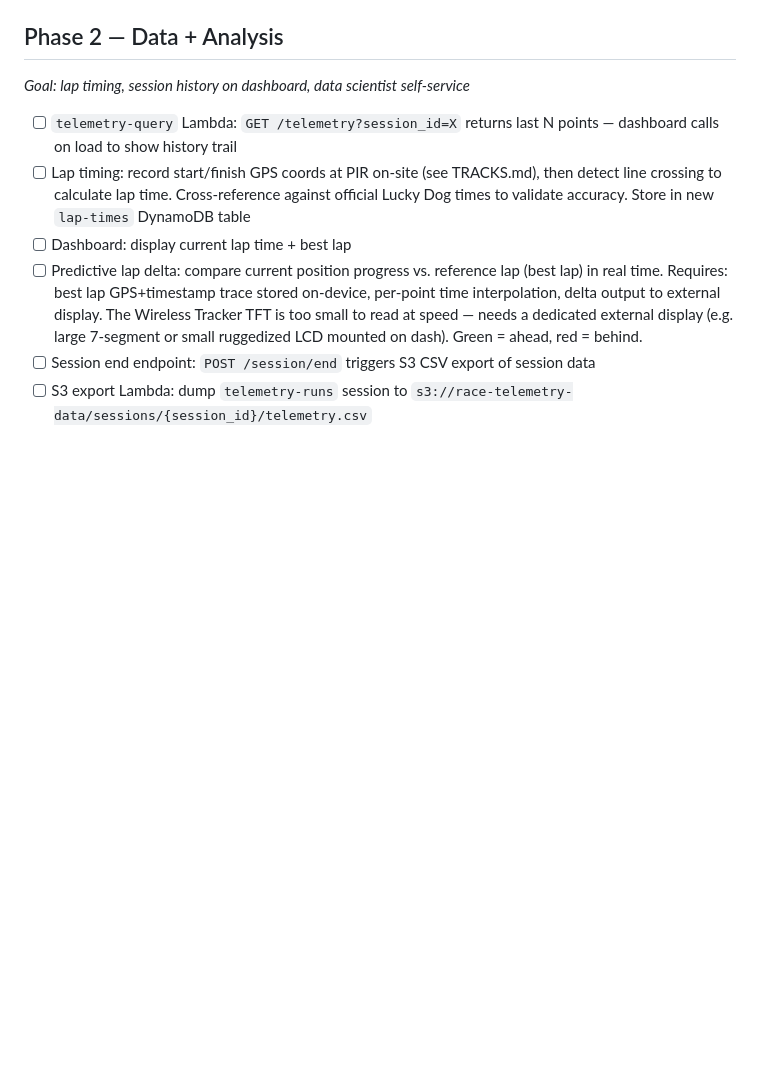
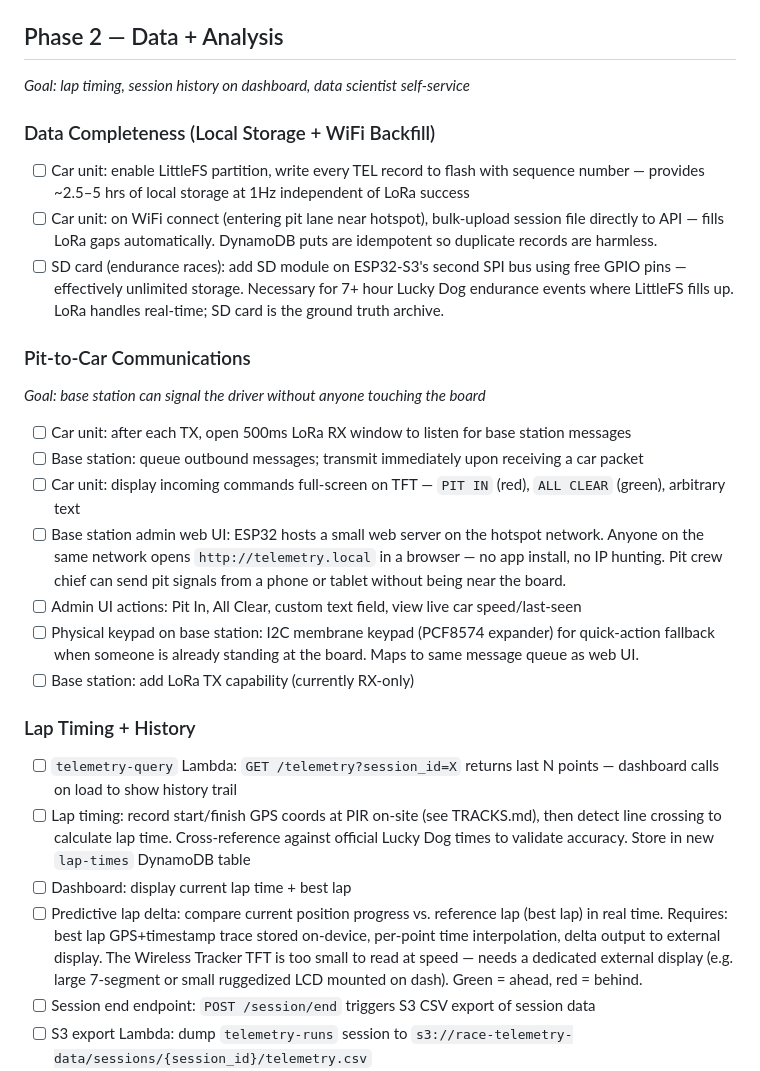
Before and after one commit to elipwns/race-telemetry, a Markdown page: TODO.md, the part around the change. Drawn GitHub-style; blank space fills up the shorter version.

Commit message:
Add local storage, SD card, and pit comms to Phase 2 roadmap
LittleFS for onboard buffering + WiFi backfill when in pits covers
LoRa packet loss. SD card noted for endurance races (7+ hr sessions
exceed LittleFS capacity). Pit-to-car comms via LoRa RX window +
base station admin web UI (telemetry.local on hotspot network) +
physical keypad fallback. Refs issue #8.

Co-Authored-By: Claude Sonnet 4.6 <noreply@anthropic.com>

```diff
--- a/TODO.md
+++ b/TODO.md
@@ -52,6 +52,23 @@ _Goal: live car position on Leaflet map from pit laptop over mobile hotspot_
 ## Phase 2 — Data + Analysis
 _Goal: lap timing, session history on dashboard, data scientist self-service_
 
+### Data Completeness (Local Storage + WiFi Backfill)
+- [ ] Car unit: enable LittleFS partition, write every TEL record to flash with sequence number — provides ~2.5–5 hrs of local storage at 1Hz independent of LoRa success
+- [ ] Car unit: on WiFi connect (entering pit lane near hotspot), bulk-upload session file directly to API — fills LoRa gaps automatically. DynamoDB puts are idempotent so duplicate records are harmless.
+- [ ] SD card (endurance races): add SD module on ESP32-S3's second SPI bus using free GPIO pins — effectively unlimited storage. Necessary for 7+ hour Lucky Dog endurance events where LittleFS fills up. LoRa handles real-time; SD card is the ground truth archive.
+
+### Pit-to-Car Communications
+_Goal: base station can signal the driver without anyone touching the board_
+
+- [ ] Car unit: after each TX, open 500ms LoRa RX window to listen for base station messages
+- [ ] Base station: queue outbound messages; transmit immediately upon receiving a car packet
+- [ ] Car unit: display incoming commands full-screen on TFT — `PIT IN` (red), `ALL CLEAR` (green), arbitrary text
+- [ ] Base station admin web UI: ESP32 hosts a small web server on the hotspot network. Anyone on the same network opens `http://telemetry.local` in a browser — no app install, no IP hunting. Pit crew chief can send pit signals from a phone or tablet without being near the board.
+- [ ] Admin UI actions: Pit In, All Clear, custom text field, view live car speed/last-seen
+- [ ] Physical keypad on base station: I2C membrane keypad (PCF8574 expander) for quick-action fallback when someone is already standing at the board. Maps to same message queue as web UI.
+- [ ] Base station: add LoRa TX capability (currently RX-only)
+
+### Lap Timing + History
 - [ ] `telemetry-query` Lambda: `GET /telemetry?session_id=X` returns last N points — dashboard calls on load to show history trail
 - [ ] Lap timing: record start/finish GPS coords at PIR on-site (see TRACKS.md), then detect line crossing to calculate lap time. Cross-reference against official Lucky Dog times to validate accuracy. Store in new `lap-times` DynamoDB table
 - [ ] Dashboard: display current lap time + best lap
```
